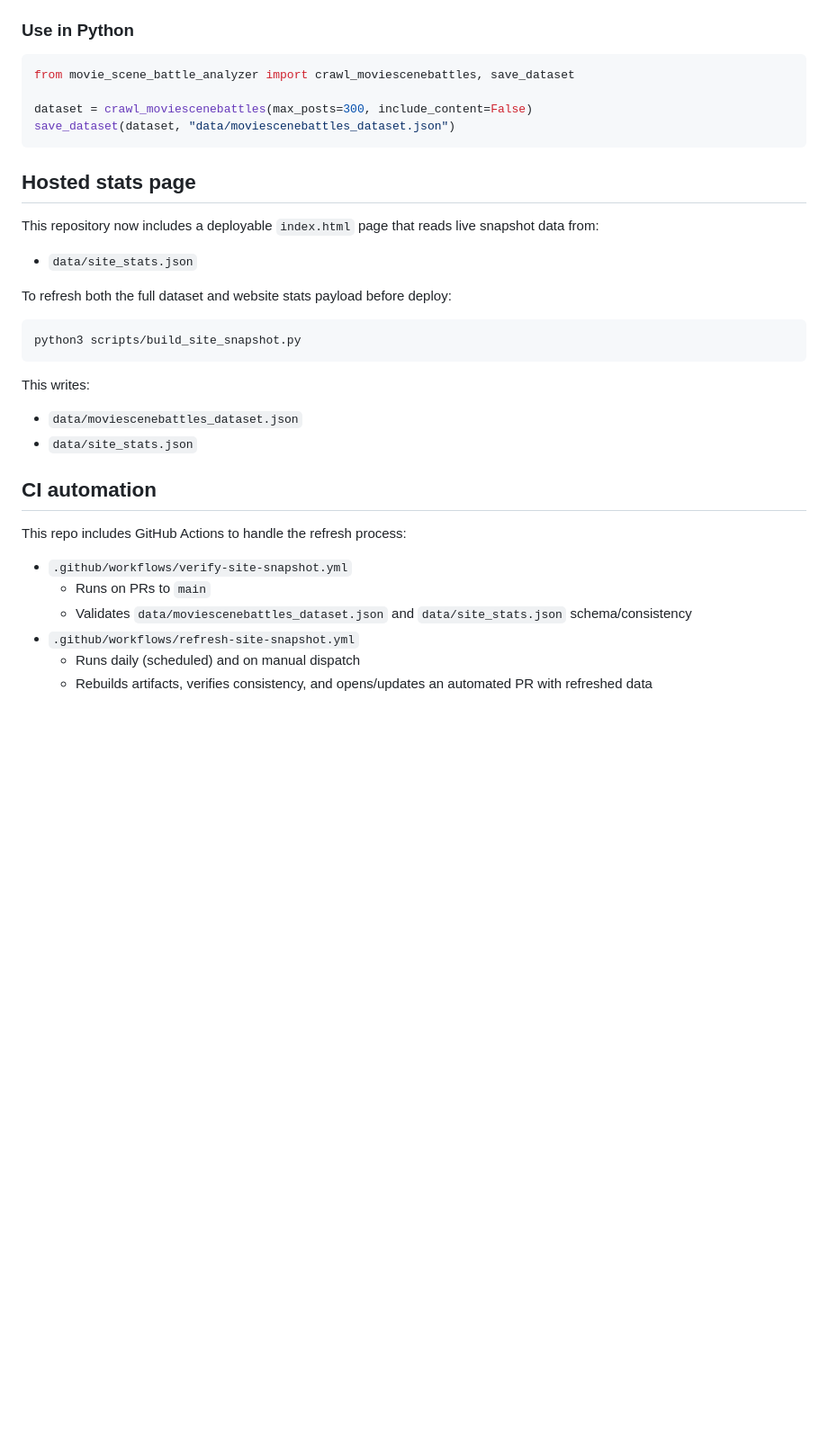
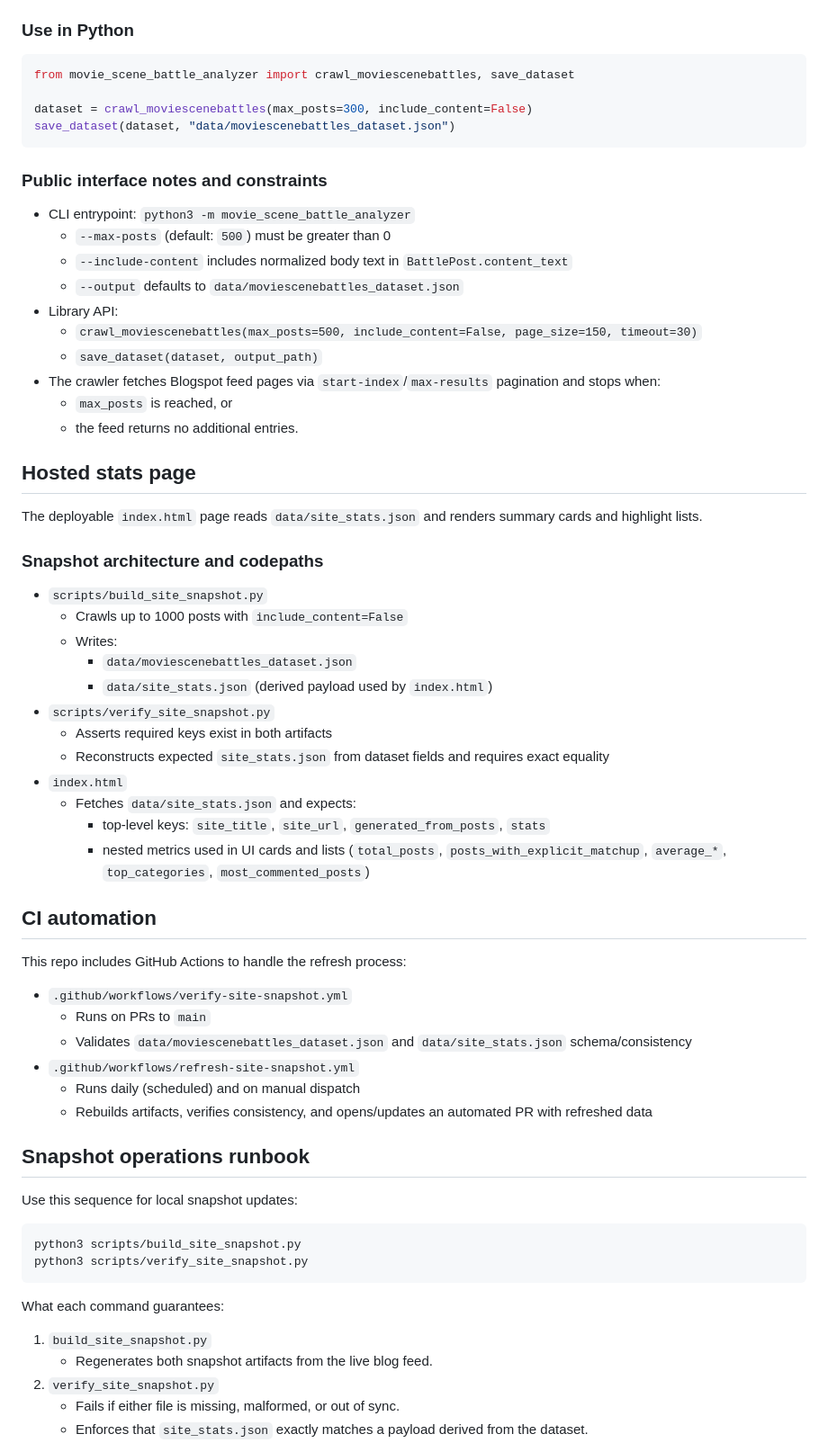
Before and after one commit to MAKaminski/movie_scene_battle_analyzer, a Markdown page: README.md, the part around one of its changes. Shown at 90% size. GitHub-like rendering; blank space fills up the shorter version.

Commit message:
docs: add snapshot architecture runbook and troubleshooting
Co-authored-by: Michael Kaminski <MKaminski1337@Gmail.com>

````diff
--- a/README.md
+++ b/README.md
@@ -76,22 +76,37 @@ dataset = crawl_moviescenebattles(max_posts=300, include_content=False)
 save_dataset(dataset, "data/moviescenebattles_dataset.json")
 ```
 
+### Public interface notes and constraints
+
+- CLI entrypoint: `python3 -m movie_scene_battle_analyzer`
+  - `--max-posts` (default: `500`) must be greater than 0
+  - `--include-content` includes normalized body text in `BattlePost.content_text`
+  - `--output` defaults to `data/moviescenebattles_dataset.json`
+- Library API:
+  - `crawl_moviescenebattles(max_posts=500, include_content=False, page_size=150, timeout=30)`
+  - `save_dataset(dataset, output_path)`
+- The crawler fetches Blogspot feed pages via `start-index`/`max-results` pagination and stops when:
+  - `max_posts` is reached, or
+  - the feed returns no additional entries.
+
 ## Hosted stats page
 
-This repository now includes a deployable `index.html` page that reads live snapshot data from:
+The deployable `index.html` page reads `data/site_stats.json` and renders summary cards and highlight lists.
 
-- `data/site_stats.json`
+### Snapshot architecture and codepaths
 
-To refresh both the full dataset and website stats payload before deploy:
-
-```bash
-python3 scripts/build_site_snapshot.py
-```
-
-This writes:
-
-- `data/moviescenebattles_dataset.json`
-- `data/site_stats.json`
+- `scripts/build_site_snapshot.py`
+  - Crawls up to 1000 posts with `include_content=False`
+  - Writes:
+    - `data/moviescenebattles_dataset.json`
+    - `data/site_stats.json` (derived payload used by `index.html`)
+- `scripts/verify_site_snapshot.py`
+  - Asserts required keys exist in both artifacts
+  - Reconstructs expected `site_stats.json` from dataset fields and requires exact equality
+- `index.html`
+  - Fetches `data/site_stats.json` and expects:
+    - top-level keys: `site_title`, `site_url`, `generated_from_posts`, `stats`
+    - nested metrics used in UI cards and lists (`total_posts`, `posts_with_explicit_matchup`, `average_*`, `top_categories`, `most_commented_posts`)
 
 ## CI automation
 
@@ -103,3 +118,21 @@ This repo includes GitHub Actions to handle the refresh process:
 - `.github/workflows/refresh-site-snapshot.yml`
   - Runs daily (scheduled) and on manual dispatch
   - Rebuilds artifacts, verifies consistency, and opens/updates an automated PR with refreshed data
+
+## Snapshot operations runbook
+
+Use this sequence for local snapshot updates:
+
+```bash
+python3 scripts/build_site_snapshot.py
+python3 scripts/verify_site_snapshot.py
+```
+
+What each command guarantees:
+
+1. `build_site_snapshot.py`
+   - Regenerates both snapshot artifacts from the live blog feed.
+2. `verify_site_snapshot.py`
+   - Fails if either file is missing, malformed, or out of sync.
+   - Enforces that `site_stats.json` exactly matches a payload derived from the dataset.
+
````
Also changed, not shown: other parts of README.md (+23 -0 lines).
